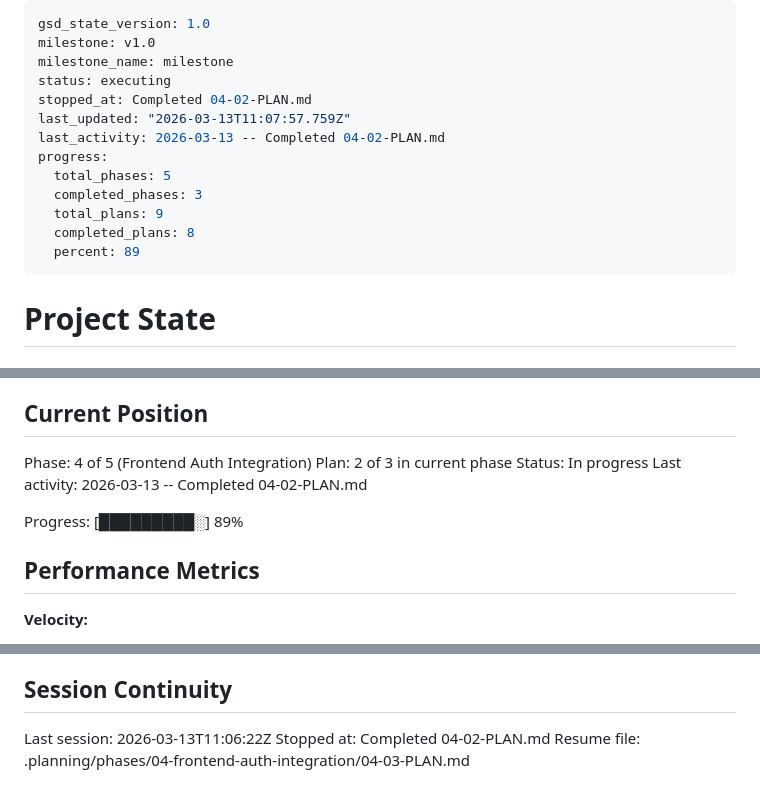
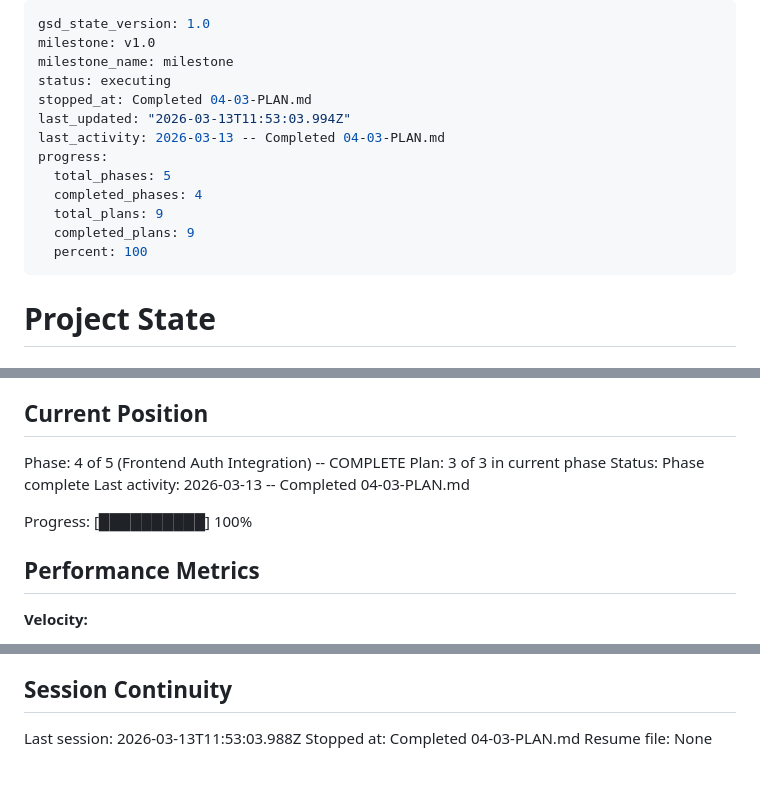
Before and after one commit to 4secure/aqua-tip, a Markdown page: .planning/STATE.md, 3 parts joined by grey strips. GitHub-like rendering.

Commit message:
docs(04-03): complete auth pages plan
- SUMMARY.md with all task commits and deviations
- STATE.md updated: phase 4 complete, 100% progress
- ROADMAP.md updated with plan progress

```diff
--- a/.planning/STATE.md
+++ b/.planning/STATE.md
@@ -3,15 +3,15 @@ gsd_state_version: 1.0
 milestone: v1.0
 milestone_name: milestone
 status: executing
-stopped_at: Completed 04-02-PLAN.md
-last_updated: "2026-03-13T11:07:57.759Z"
-last_activity: 2026-03-13 -- Completed 04-02-PLAN.md
+stopped_at: Completed 04-03-PLAN.md
+last_updated: "2026-03-13T11:53:03.994Z"
+last_activity: 2026-03-13 -- Completed 04-03-PLAN.md
 progress:
   total_phases: 5
-  completed_phases: 3
+  completed_phases: 4
   total_plans: 9
-  completed_plans: 8
-  percent: 89
+  completed_plans: 9
+  percent: 100
 ---
 
 # Project State
@@ -25,12 +25,12 @@ See: .planning/PROJECT.md (updated 2026-03-12)
 
 ## Current Position
 
-Phase: 4 of 5 (Frontend Auth Integration)
-Plan: 2 of 3 in current phase
-Status: In progress
-Last activity: 2026-03-13 -- Completed 04-02-PLAN.md
+Phase: 4 of 5 (Frontend Auth Integration) -- COMPLETE
+Plan: 3 of 3 in current phase
+Status: Phase complete
+Last activity: 2026-03-13 -- Completed 04-03-PLAN.md
 
-Progress: [█████████░] 89%
+Progress: [██████████] 100%
 
 ## Performance Metrics
 
@@ -99,6 +102,6 @@ None yet.
 
 ## Session Continuity
 
-Last session: 2026-03-13T11:06:22Z
-Stopped at: Completed 04-02-PLAN.md
-Resume file: .planning/phases/04-frontend-auth-integration/04-03-PLAN.md
+Last session: 2026-03-13T11:53:03.988Z
+Stopped at: Completed 04-03-PLAN.md
+Resume file: None
```
Also changed, not shown: other parts of .planning/STATE.md (+3 -0 lines), .planning/ROADMAP.md (+2 -2 lines), 1 other file.
